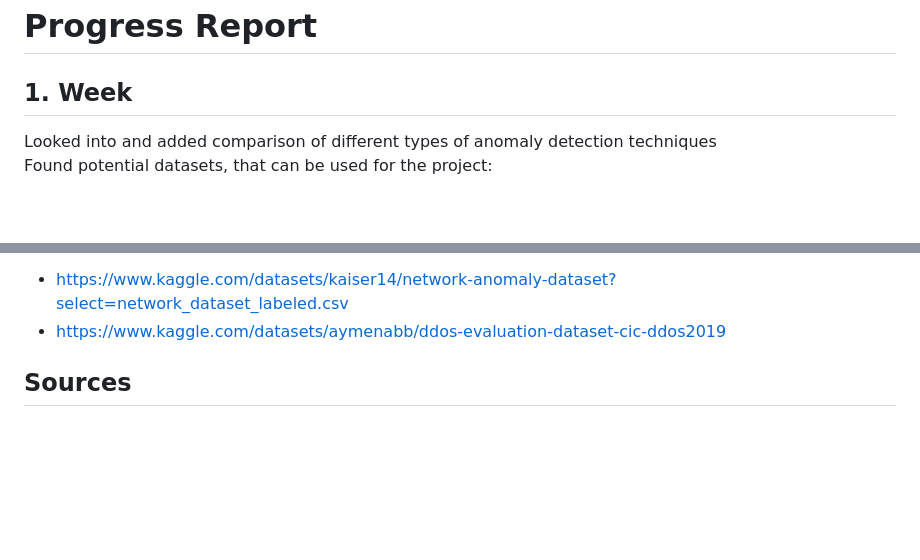
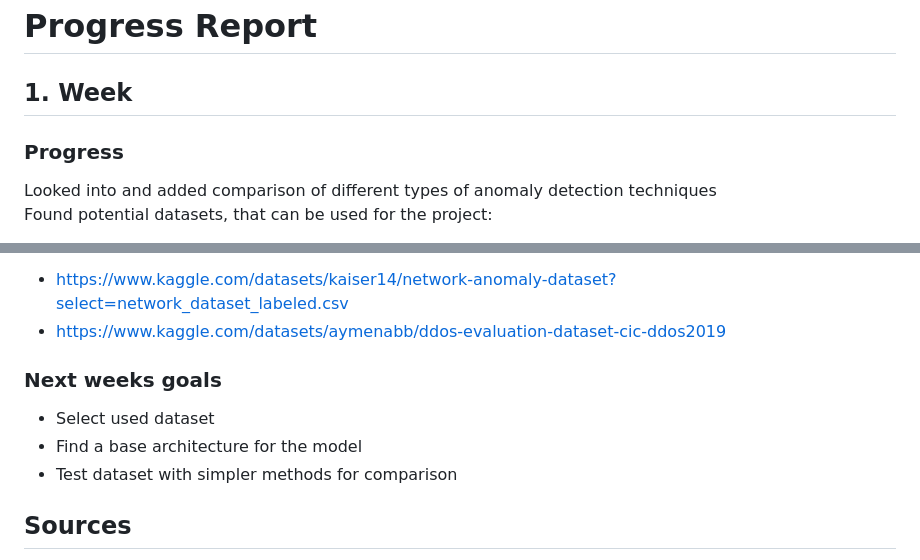
Before and after one commit to GyoniA/AnomalyDetection, a Markdown page: README.md, 2 parts joined by grey strips. Rendered like a GitHub page; blank space fills up the shorter version.

Commit message:
Add goals

```diff
--- a/README.md
+++ b/README.md
@@ -136,6 +136,8 @@ Used by social media platforms, for example to detect fake accounts or suspiciou
 
 ## 1. Week
 
+### Progress
+
 Looked into and added comparison of different types of anomaly detection techniques
 Found potential datasets, that can be used for the project:
 - https://www.kaggle.com/datasets/faizaniftikharjanjua/metaverse-financial-transactions-dataset
@@ -149,6 +151,11 @@ Credit card fraud datasets:
 Network anomaly detection datasets:
 - https://www.kaggle.com/datasets/kaiser14/network-anomaly-dataset?select=network_dataset_labeled.csv
 - https://www.kaggle.com/datasets/aymenabb/ddos-evaluation-dataset-cic-ddos2019
+
+### Next weeks goals
+- Select used dataset
+- Find a base architecture for the model
+- Test dataset with simpler methods for comparison
 
 
 
```
